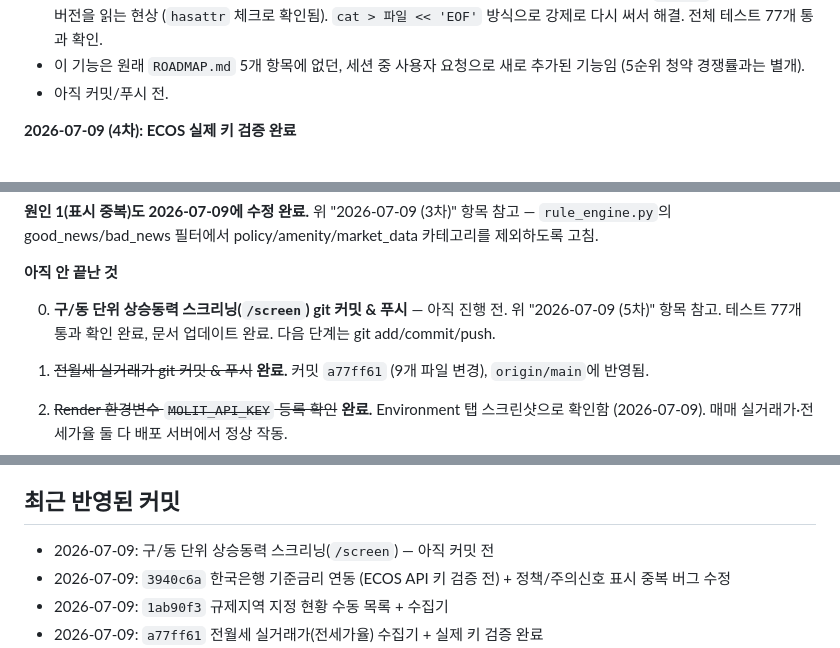
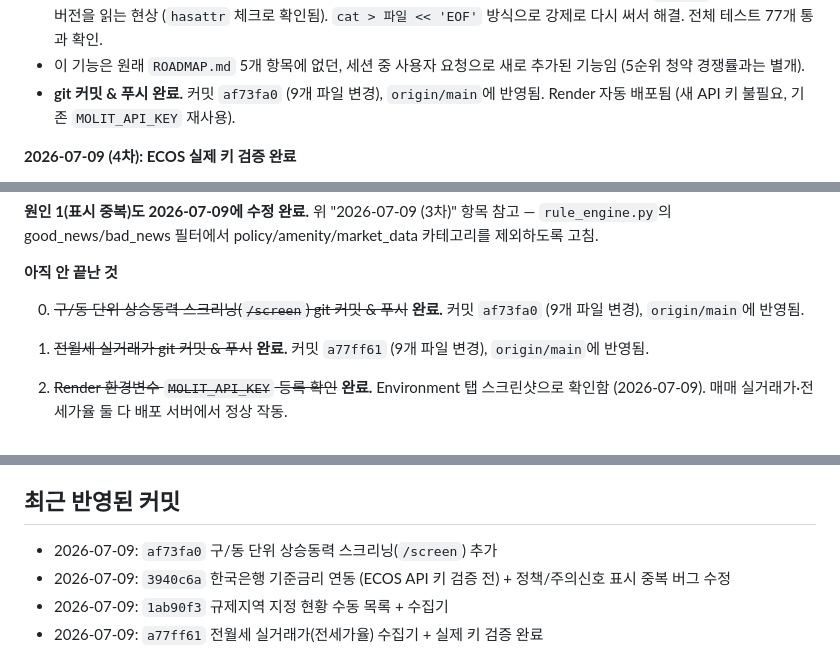
Before and after one commit to jingusung-blip/local-market-agent, a Markdown page: PROJECT_NOTES.md, 3 parts joined by grey strips. GitHub-like rendering.

Commit message:
PROJECT_NOTES.md 스크리닝 기능 커밋 완료 표시

```diff
--- a/PROJECT_NOTES.md
+++ b/PROJECT_NOTES.md
@@ -17,7 +17,7 @@
   - `tests/test_screener.py` (신규, 5개): `compute_district_momentum`(표본 부족/충분 판정, pct_change/전세가율 계산, rent_client 없을 때 스킵) + `screen_districts`(정렬 순서, 기본 서울 25개 구 사용) 검증.
 - **테스트 작성 중 실수 → 디버깅**: 처음에 fake 거래 데이터의 month 키를 잘못 잡아서(최근/직전 윈도우 구분을 착각) 3개 테스트가 실패했음. `recent_year_months(date(2026,5,1), 3, offset=0/3)`을 직접 호출해 실제 산출값(recent=`202605,202604,202603` / baseline=`202602,202601,202512`)을 확인한 뒤 fake 데이터를 그 값에 맞게 수정해 해결. **추가로 이번에도 바로 그 mount-staleness 버그**가 발생 — Edit/Write로 파일을 고쳤는데도 `import`가 여전히 이전 버전을 읽는 현상 (`hasattr` 체크로 확인됨). `cat > 파일 << 'EOF'` 방식으로 강제로 다시 써서 해결. 전체 테스트 77개 통과 확인.
 - 이 기능은 원래 `ROADMAP.md` 5개 항목에 없던, 세션 중 사용자 요청으로 새로 추가된 기능임 (5순위 청약 경쟁률과는 별개).
-- 아직 커밋/푸시 전.
+- **git 커밋 & 푸시 완료.** 커밋 `af73fa0` (9개 파일 변경), `origin/main`에 반영됨. Render 자동 배포됨 (새 API 키 불필요, 기존 `MOLIT_API_KEY` 재사용).
 
 **2026-07-09 (4차): ECOS 실제 키 검증 완료**
 
@@ -90,7 +90,7 @@
 
 **아직 안 끝난 것**
 
-0. **구/동 단위 상승동력 스크리닝(`/screen`) git 커밋 & 푸시** — 아직 진행 전. 위 "2026-07-09 (5차)" 항목 참고. 테스트 77개 통과 확인 완료, 문서 업데이트 완료. 다음 단계는 git add/commit/push.
+0. ~~구/동 단위 상승동력 스크리닝(`/screen`) git 커밋 & 푸시~~ **완료.** 커밋 `af73fa0` (9개 파일 변경), `origin/main`에 반영됨.
 
 1. ~~전월세 실거래가 git 커밋 & 푸시~~ **완료.** 커밋 `a77ff61` (9개 파일 변경), `origin/main`에 반영됨.
 
@@ -254,7 +254,7 @@ AI 요약이 안 보일 때 체크할 순서:
 
 ## 최근 반영된 커밋
 
-- 2026-07-09: 구/동 단위 상승동력 스크리닝(`/screen`) — 아직 커밋 전
+- 2026-07-09: `af73fa0` 구/동 단위 상승동력 스크리닝(`/screen`) 추가
 - 2026-07-09: `3940c6a` 한국은행 기준금리 연동 (ECOS API 키 검증 전) + 정책/주의신호 표시 중복 버그 수정
 - 2026-07-09: `1ab90f3` 규제지역 지정 현황 수동 목록 + 수집기
 - 2026-07-09: `a77ff61` 전월세 실거래가(전세가율) 수집기 + 실제 키 검증 완료
```
